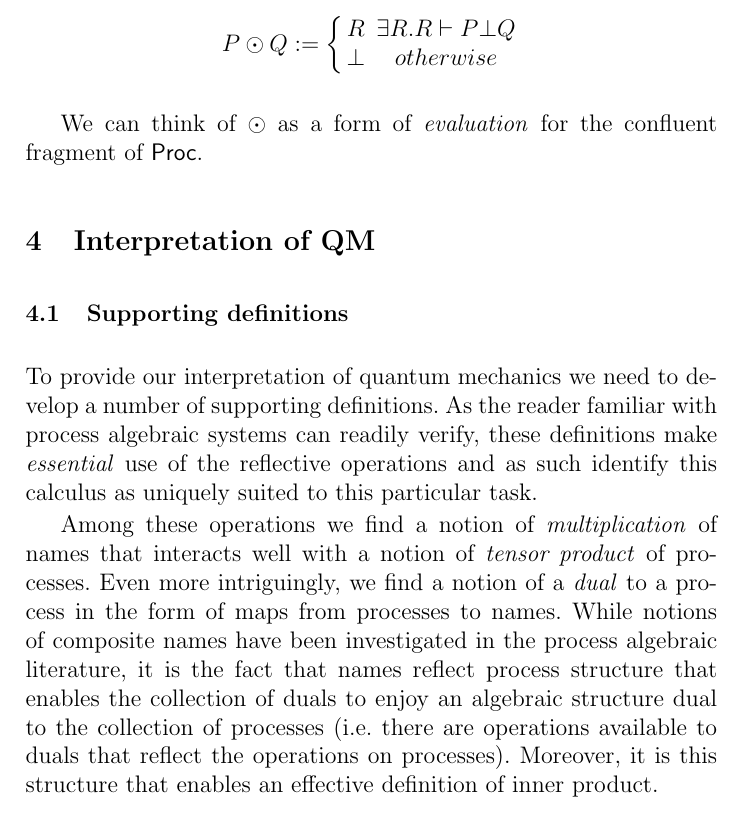
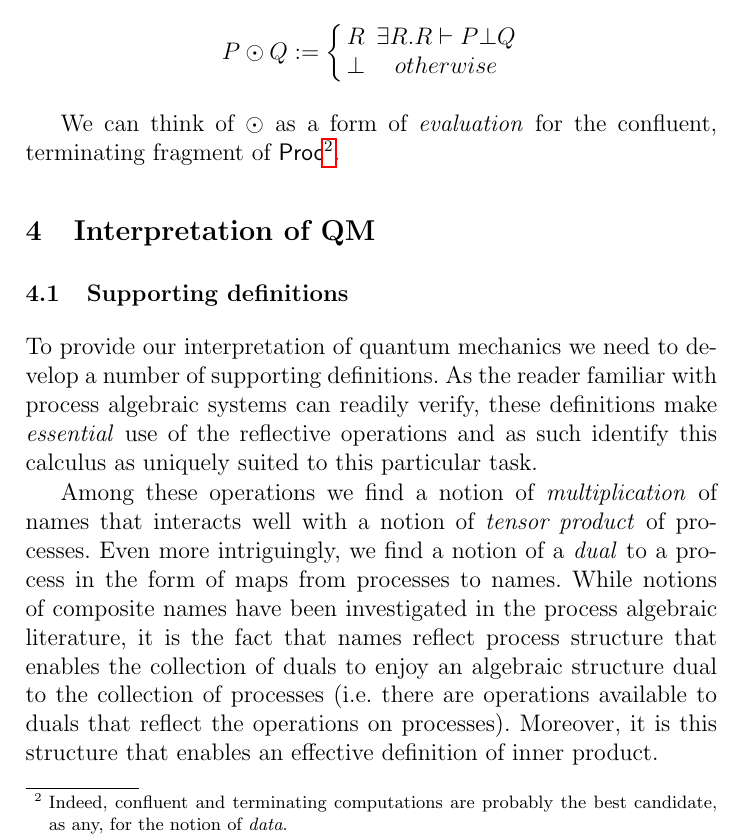
Before and after one commit to leithaus/rho4u, a LaTeX thesis (qm2pi/qm2pi.tex, which reads qm2pi/qm2pi.rho.presentation.tex): part of page 20 of 29, cut so that both start at the same text. Compiled offline with pdfLaTeX; a LaTeX package or settings file that is missing is left out.

Commit message:
added brief footnote about data

```diff
--- a/qm2pi/qm2pi.rho.presentation.tex
+++ b/qm2pi/qm2pi.rho.presentation.tex
@@ -693,7 +693,6 @@ we can define a partial function, $(- \odot -) : \Proc \times \Proc \to \Proc_{\
   \right.
 \end{mathpar}
 
-We can think of $\odot$ as a form of \emph{evaluation} for the confluent
-fragment of $\Proc$.
+We can think of $\odot$ as a form of \emph{evaluation} for the confluent, terminating fragment of $\Proc$\footnote{Indeed, confluent and terminating computations are probably the best candidate, as any, for the notion of \emph{data}.}.
 
 % subsection the_syntax_and_semantics_of_the_notation_system (end)
```
Also changed, not shown: qm2pi/qm2pi.pdf.
